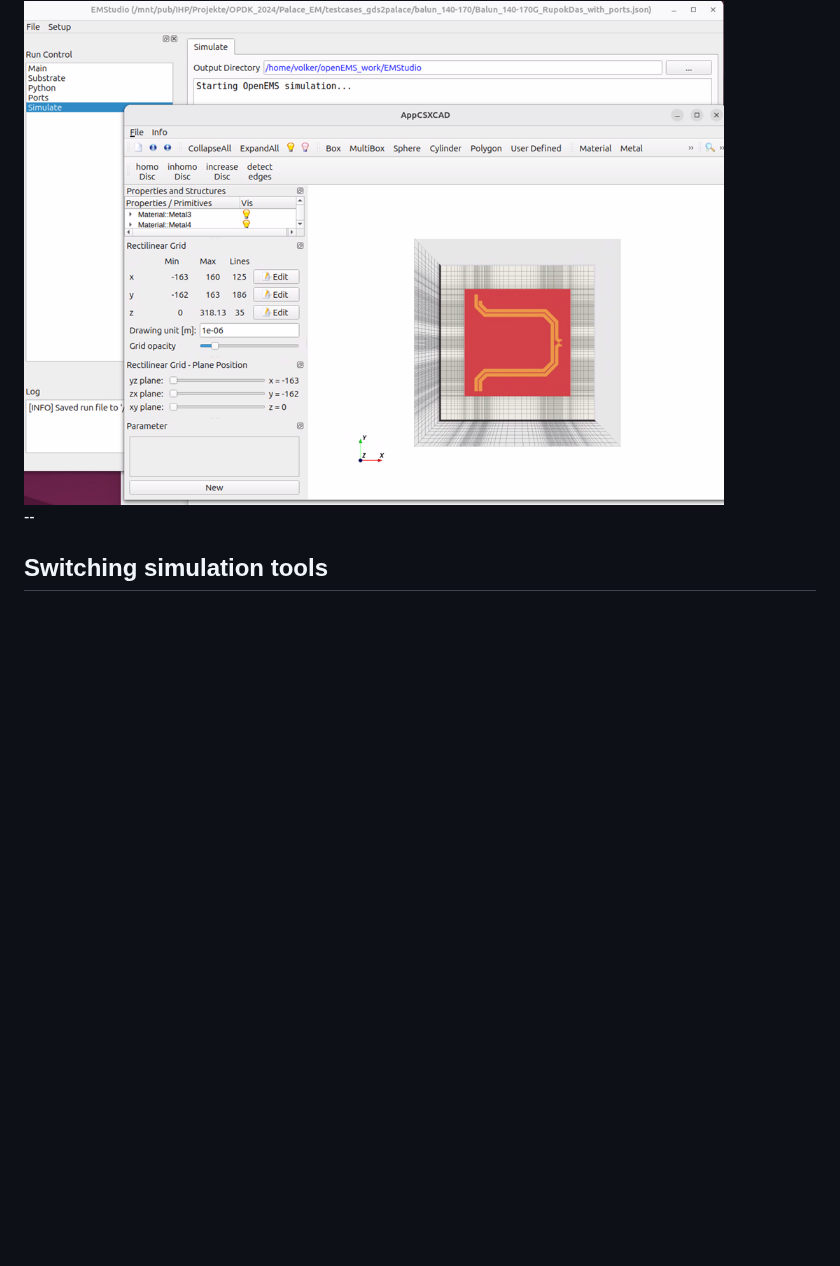
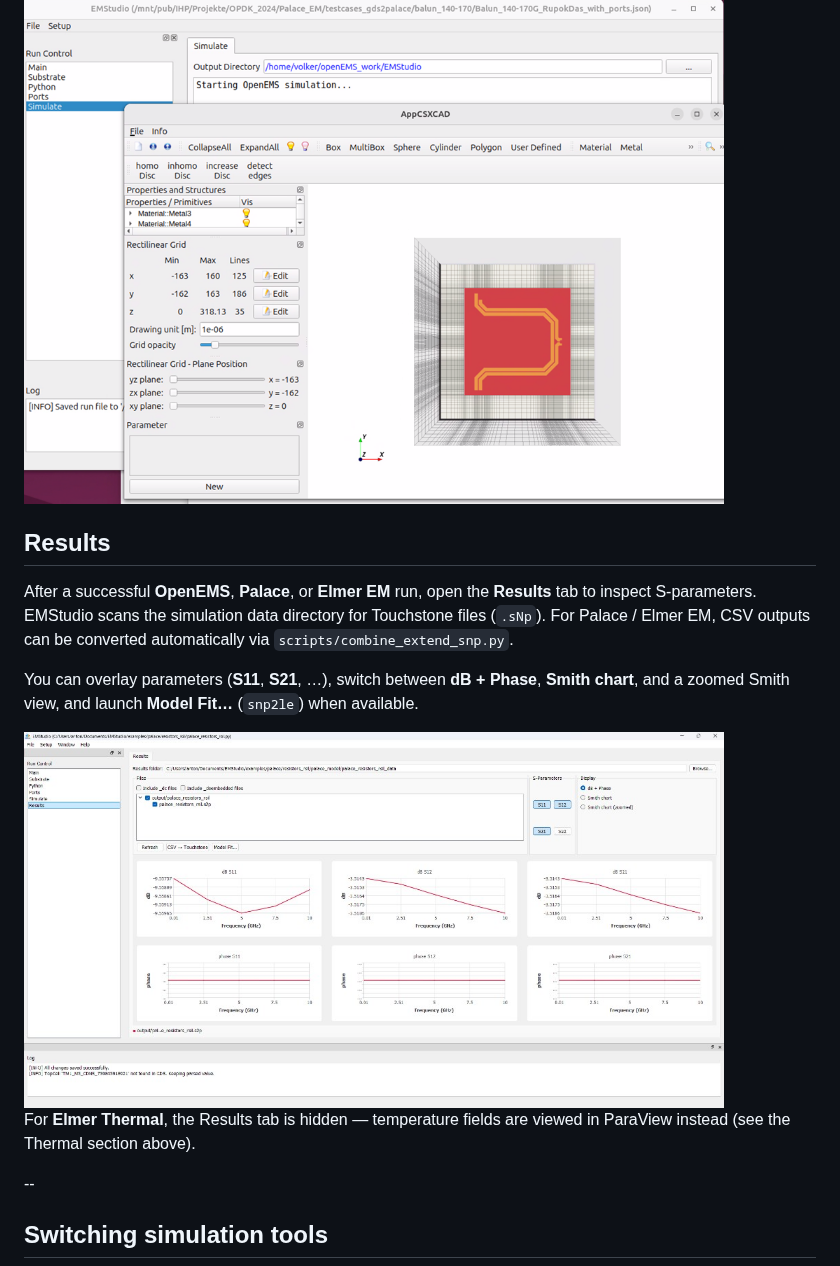
Before and after one commit to IHP-GmbH/EMStudio, a Markdown page: README.md, the part around the change. Drawn GitHub-style; pictures changed too: doc/png/results1.png (added); blank space fills up the shorter version.

Commit message:
Document the Results tab with an S-parameter viewer screenshot.
Co-authored-by: Cursor <cursoragent@cursor.com>

```diff
--- a/README.md
+++ b/README.md
@@ -363,6 +363,20 @@ When you press the run button, the simulation model script will be executed, usi
 
 <img src="./doc/png/simulate2.png" alt="simulate" width="700">
 
+## Results
+
+After a successful **OpenEMS**, **Palace**, or **Elmer EM** run, open the **Results** tab to inspect S-parameters.
+EMStudio scans the simulation data directory for Touchstone files (`.sNp`). For Palace / Elmer EM,
+CSV outputs can be converted automatically via `scripts/combine_extend_snp.py`.
+
+You can overlay parameters (**S11**, **S21**, …), switch between **dB + Phase**, **Smith chart**,
+and a zoomed Smith view, and launch **Model Fit…** (`snp2le`) when available.
+
+<img src="./doc/png/results1.png" alt="Results viewer S-parameters" width="700">
+
+For **Elmer Thermal**, the Results tab is hidden — temperature fields are viewed in ParaView instead
+(see the Thermal section above).
+
 --
 
 ## Switching simulation tools
```
